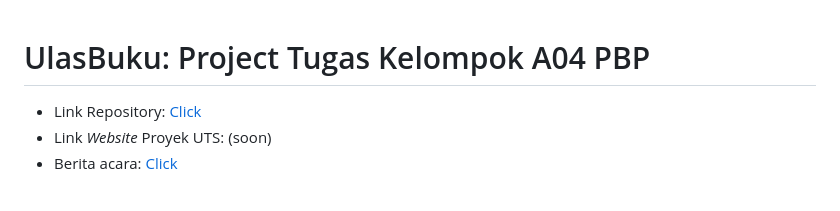
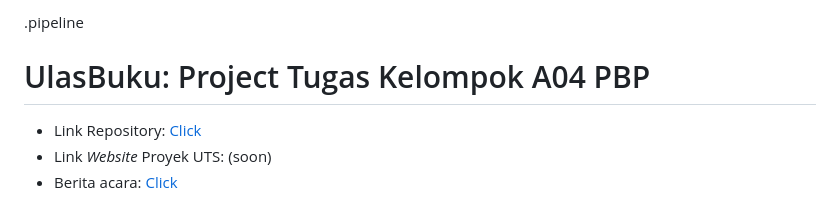
Before and after one commit to yps-a04/ulasbuku_mobile, a Markdown page: README.md, the part around the change. GitHub-like rendering.

```diff
--- a/README.md
+++ b/README.md
@@ -1,3 +1,5 @@
+.pipeline
+
 # UlasBuku: Project Tugas Kelompok A04 PBP
 - Link Repository: [Click](https://github.com/yps-a04/ulasbuku_mobile)
 - Link *Website* Proyek UTS: (soon)
```
